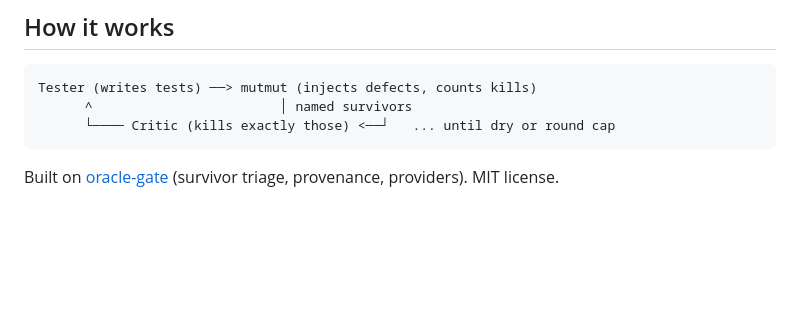
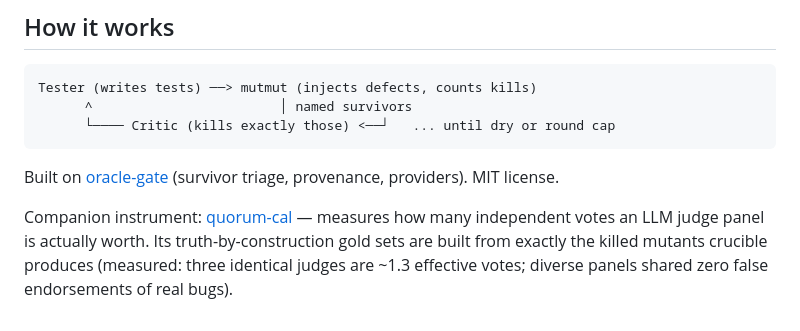
Before and after one commit to Jott2121/crucible, a Markdown page: README.md, the part around the change. Drawn GitHub-style; blank space fills up the shorter version.

Commit message:
docs: cross-link quorum-cal (judge-panel calibrator built on crucible killed-mutants)

```diff
--- a/README.md
+++ b/README.md
@@ -210,3 +210,8 @@ handed to a teammate, a CI gate, or a reviewer.
 
 Built on [oracle-gate](https://github.com/Jott2121/oracle-gate) (survivor triage, provenance,
 providers). MIT license.
+
+Companion instrument: [quorum-cal](https://github.com/Jott2121/quorum-cal) — measures how many
+independent votes an LLM judge panel is actually worth. Its truth-by-construction gold sets are
+built from exactly the killed mutants crucible produces (measured: three identical judges are
+~1.3 effective votes; diverse panels shared zero false endorsements of real bugs).
```
